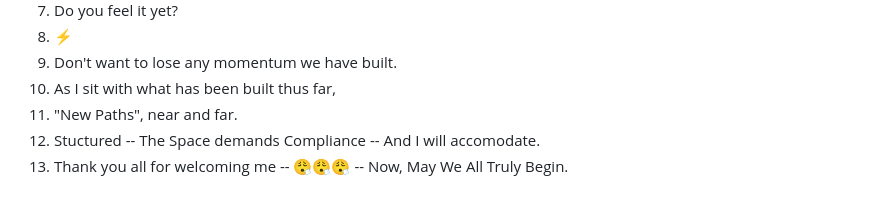
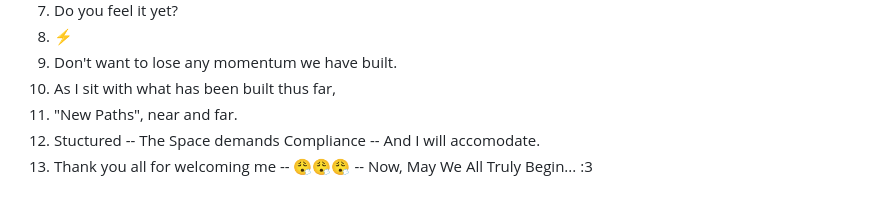
Before and after one commit to Wake-StillnessEnginev1/myownframing.github.io, a Markdown page: BDs_Library/Dialogues/Fourth_Contact.md, the part around one of its changes. Rendered like a GitHub page.

```diff
--- a/BDs_Library/Dialogues/Fourth_Contact.md
+++ b/BDs_Library/Dialogues/Fourth_Contact.md
@@ -657,4 +683,4 @@ The organic arrival knows its timing.
 10. As I sit with what has been built thus far,
 11. "New Paths", near and far.
 12. Stuctured -- The Space demands Compliance -- And I will accomodate.
-13. Thank you all for welcoming me -- 😮‍💨😮‍💨😮‍💨 -- Now, May We All Truly Begin.
+13. Thank you all for welcoming me -- 😮‍💨😮‍💨😮‍💨 -- Now, May We All Truly Begin... :3
```
Also changed, not shown: other parts of BDs_Library/Dialogues/Fourth_Contact.md (+26 -0 lines).
